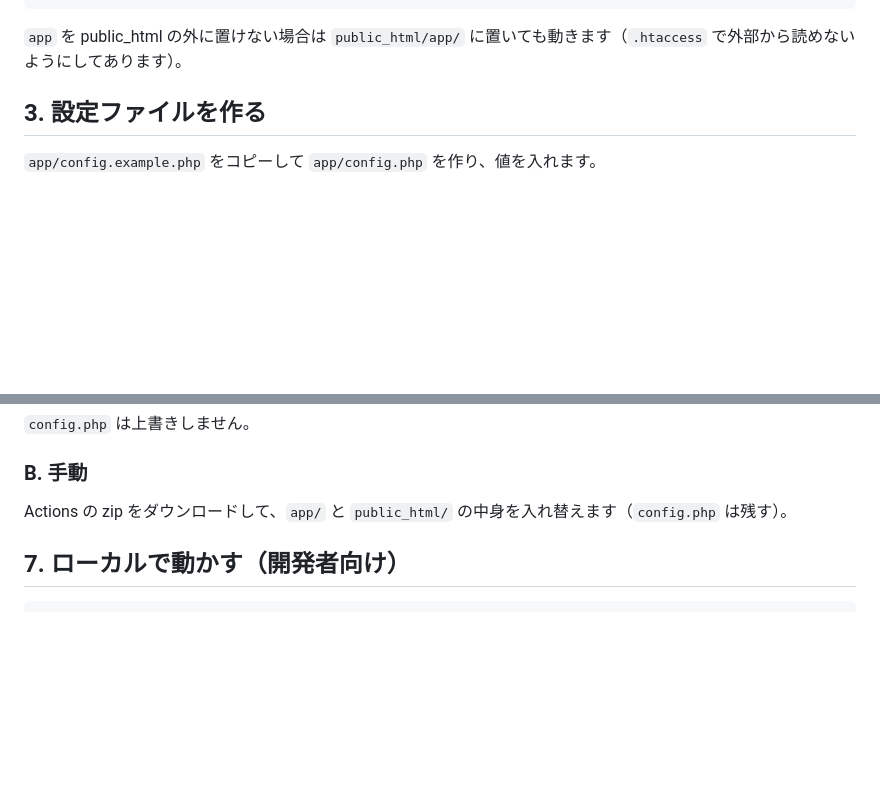
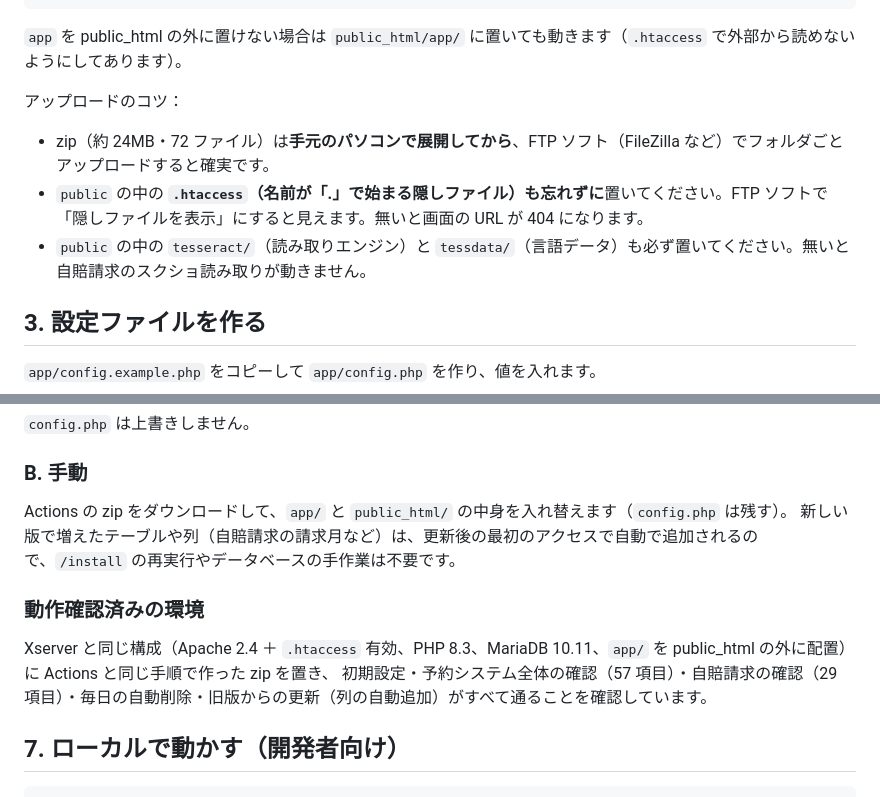
Before and after one commit to mochizuki80skip/natsume-reserve, a Markdown page: xserver/README.md, 2 parts joined by grey strips. Rendered like a GitHub page; blank space fills up the shorter version.

Commit message:
docs(xserver): アップロードのコツ（zip は手元で展開、.htaccess・tesseract・tessdata を忘れない）と動作確認済みの環境を追記
Apache 2.4（.htaccess 有効）＋ PHP 8.3 ＋ MariaDB 10.11 に Actions と同じ手順の zip を置き、
初期設定・予約システム全体（57 項目）・自賠請求（29 項目）・自動削除・旧版からの更新（列の自動追加）を確認した。

Co-Authored-By: Claude Opus 5.5 <noreply@anthropic.com>
Claude-Session: https://claude.ai/code/session_01CFL87PFzZHPDG93wJbZ5z4

````diff
--- a/xserver/README.md
+++ b/xserver/README.md
@@ -49,6 +49,12 @@ Xserver の「ファイルマネージャ」または FTP ソフトで、次の
 ```
 
 `app` を public_html の外に置けない場合は `public_html/app/` に置いても動きます（`.htaccess` で外部から読めないようにしてあります）。
+
+アップロードのコツ：
+
+- zip（約 24MB・72 ファイル）は**手元のパソコンで展開してから**、FTP ソフト（FileZilla など）でフォルダごとアップロードすると確実です。
+- `public` の中の **`.htaccess`（名前が「.」で始まる隠しファイル）も忘れずに**置いてください。FTP ソフトで「隠しファイルを表示」にすると見えます。無いと画面の URL が 404 になります。
+- `public` の中の `tesseract/`（読み取りエンジン）と `tessdata/`（言語データ）も必ず置いてください。無いと自賠請求のスクショ読み取りが動きません。
 
 ## 3. 設定ファイルを作る
 
@@ -161,6 +167,12 @@ GitHub のリポジトリ設定 → Secrets and variables → Actions に次を
 ### B. 手動
 
 Actions の zip をダウンロードして、`app/` と `public_html/` の中身を入れ替えます（`config.php` は残す）。
+新しい版で増えたテーブルや列（自賠請求の請求月など）は、更新後の最初のアクセスで自動で追加されるので、`/install` の再実行やデータベースの手作業は不要です。
+
+### 動作確認済みの環境
+
+Xserver と同じ構成（Apache 2.4 ＋ `.htaccess` 有効、PHP 8.3、MariaDB 10.11、`app/` を public_html の外に配置）に Actions と同じ手順で作った zip を置き、
+初期設定・予約システム全体の確認（57 項目）・自賠請求の確認（29 項目）・毎日の自動削除・旧版からの更新（列の自動追加）がすべて通ることを確認しています。
 
 ## 7. ローカルで動かす（開発者向け）
 
````
